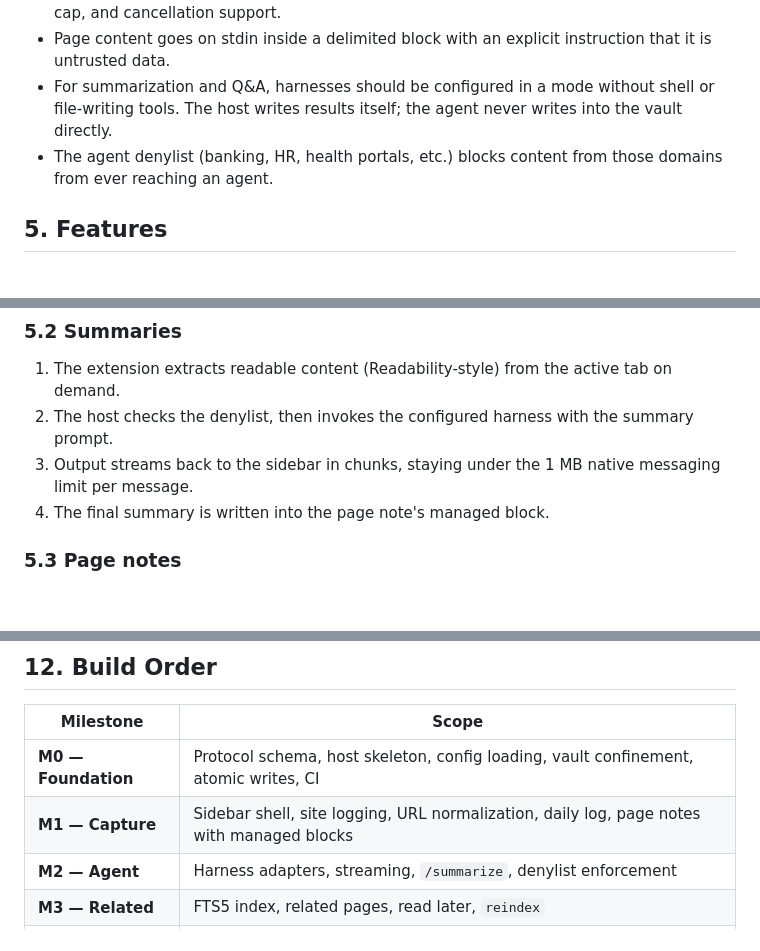
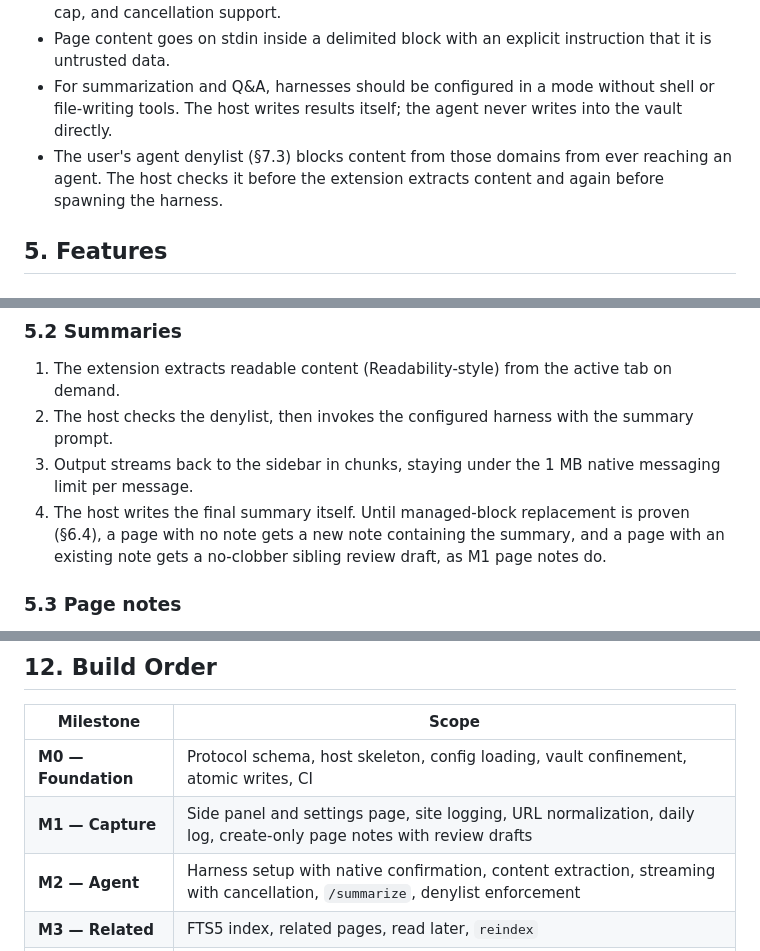
Before and after one commit to jrausercisco/rauser-browser, a Markdown page: DESIGN.md, 3 parts joined by grey strips. Drawn GitHub-style; blank space fills up the shorter version.

```diff
--- a/DESIGN.md
+++ b/DESIGN.md
@@ -111,7 +111,7 @@ The extension runs in a hostile environment (arbitrary web pages), and the host
 - Spawned with a cleared environment plus allowlisted variables, a timeout, an output size cap, and cancellation support.
 - Page content goes on stdin inside a delimited block with an explicit instruction that it is untrusted data.
 - For summarization and Q&A, harnesses should be configured in a mode without shell or file-writing tools. The host writes results itself; the agent never writes into the vault directly.
-- The agent denylist (banking, HR, health portals, etc.) blocks content from those domains from ever reaching an agent.
+- The user's agent denylist (§7.3) blocks content from those domains from ever reaching an agent. The host checks it before the extension extracts content and again before spawning the harness.
 
 ## 5. Features
 
@@ -128,7 +128,7 @@ The extension runs in a hostile environment (arbitrary web pages), and the host
 1. The extension extracts readable content (Readability-style) from the active tab on demand.
 2. The host checks the denylist, then invokes the configured harness with the summary prompt.
 3. Output streams back to the sidebar in chunks, staying under the 1 MB native messaging limit per message.
-4. The final summary is written into the page note's managed block.
+4. The host writes the final summary itself. Until managed-block replacement is proven (§6.4), a page with no note gets a new note containing the summary, and a page with an existing note gets a no-clobber sibling review draft, as M1 page notes do.
 
 ### 5.3 Page notes
 
@@ -386,8 +386,8 @@ The layout above is the planned release layout. M0 currently contains `protocol/
 | Milestone | Scope |
 |---|---|
 | **M0 — Foundation** | Protocol schema, host skeleton, config loading, vault confinement, atomic writes, CI |
-| **M1 — Capture** | Sidebar shell, site logging, URL normalization, daily log, page notes with managed blocks |
-| **M2 — Agent** | Harness adapters, streaming, `/summarize`, denylist enforcement |
+| **M1 — Capture** | Side panel and settings page, site logging, URL normalization, daily log, create-only page notes with review drafts |
+| **M2 — Agent** | Harness setup with native confirmation, content extraction, streaming with cancellation, `/summarize`, denylist enforcement |
 | **M3 — Related** | FTS5 index, related pages, read later, `reindex` |
 | **M4 — Omnibar** | Built-in commands, free text, custom commands |
 | **M5 — Release** | Installers, store listings, signing and provenance, docs; compact durable visit-ID index and migration |
```
Also changed, not shown: other parts of DESIGN.md (+23 -1 lines).
